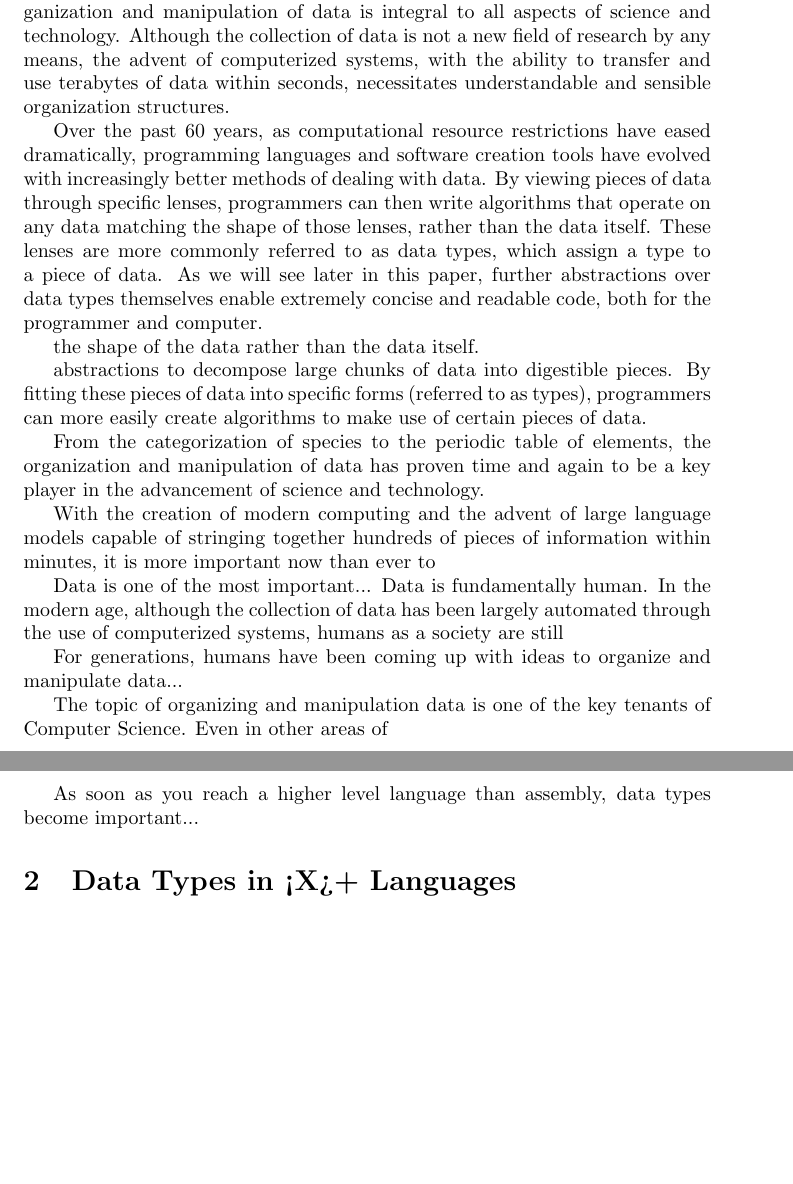
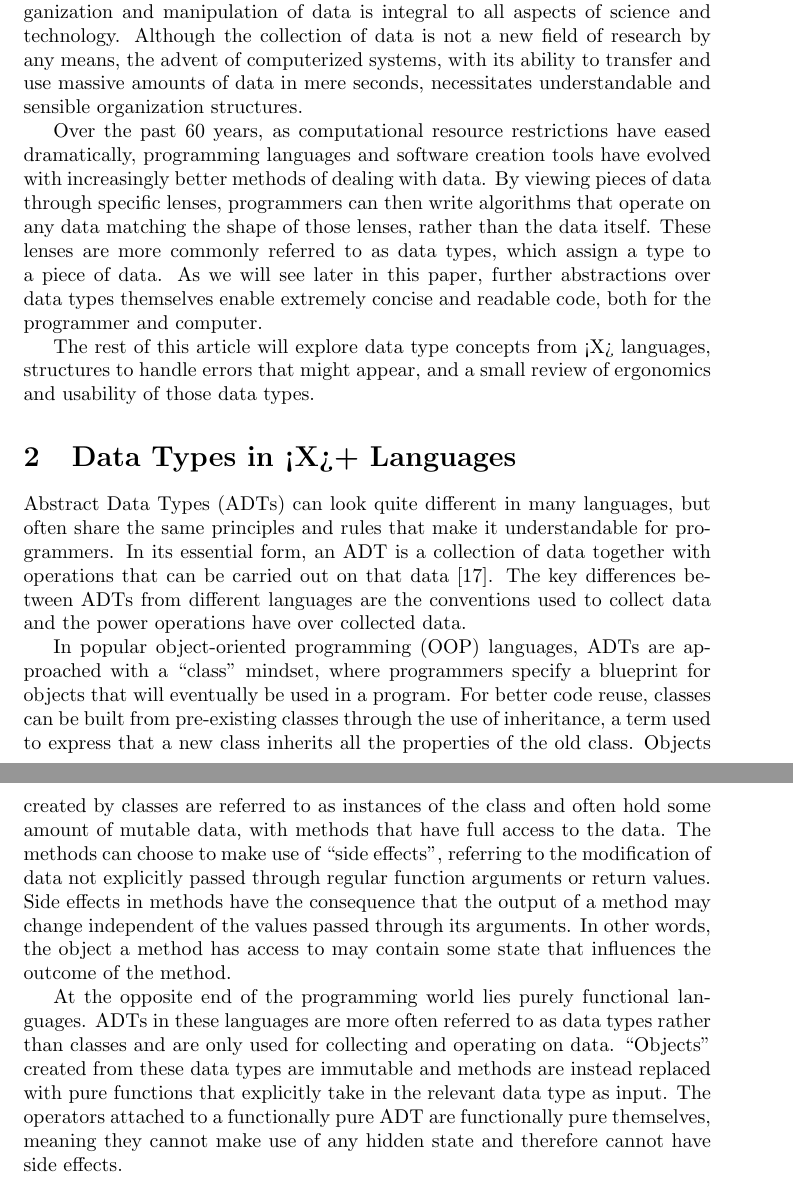
Before and after one commit to Ant13731/compilers, a LaTeX document (directed_readings/ADT/adt_survey.tex): two parts of pages 1 and 2 of 4, joined at a grey line, cut so that both start at the same text, the shorter picture padded with empty space. Compiled offline with pdfLaTeX.

Commit message:
first part at main section

```diff
--- a/directed_readings/ADT/adt_survey.tex
+++ b/directed_readings/ADT/adt_survey.tex
@@ -13,8 +13,8 @@
 
 From the categorization of species to the periodic table of elements, the organization and manipulation
 of data is integral to all aspects of science and technology. Although the collection of data is not a
-new field of research by any means, the advent of computerized systems, with the ability to transfer and use
-terabytes of data within seconds, necessitates understandable and sensible organization structures.
+new field of research by any means, the advent of computerized systems, with its ability to transfer and use
+massive amounts of data in mere seconds, necessitates understandable and sensible organization structures.
 
 Over the past 60 years, as computational resource restrictions have eased dramatically,
 programming languages and software creation tools have evolved with increasingly better methods of dealing with data.
@@ -24,40 +24,36 @@ data types, which assign a type to a piece of data. As we will see later in this
 further abstractions over data types themselves enable extremely concise and readable code,
 both for the programmer and computer.
 
-
-the shape of the data rather than the data itself.
-
-abstractions
-to decompose large chunks of data into digestible pieces. By fitting these pieces of data into specific forms
-(referred to as types), programmers can more easily create algorithms to make use of certain pieces of data.
-
-
-From the categorization of species to the periodic table of elements, the organization and manipulation
-of data has proven time and again to be a key player in the advancement of science and technology.
-
-
-
-With the creation of modern computing and the advent of large language models capable of stringing
-together hundreds of pieces of information within minutes, it is more important now than ever to
-
-
-
-Data is one of the most important...
-Data is fundamentally human.
-In the modern age, although the collection of data has been largely automated through the use of
-computerized systems, humans as a society are still
-
-For generations, humans have been coming up with ideas to organize and manipulate data...
-
-The topic of organizing and manipulation data is one of the key tenants of Computer Science.
-Even in other areas of
-
-
-As soon as you reach a higher level language than assembly, data types become important...
+The rest of this article will explore data type concepts from <X> languages, % TODO FILL IN
+structures to handle errors that might appear, and a small review of ergonomics and usability of those data types.
 
 \section{Data Types in <X>+ Languages} % TODO fill in value for X!!!!!!!!!!!!!!!!!!!!!!!!!!!!!!!!!!!!!!!
+
+Abstract Data Types (ADTs) can look quite different in many languages, but often share the same principles and rules
+that make it understandable for programmers. In its essential form, an ADT is a collection of data together with
+operations that can be carried out on that data \cite{ADTspec}. The key differences between ADTs from different languages
+are the conventions used to collect data and the power operations have over collected data.
+
+In popular object-oriented programming (OOP) languages,
+ADTs are approached with a ``class'' mindset, where programmers specify a blueprint for objects that
+will eventually be used in a program. For better code reuse, classes can be built from pre-existing classes
+through the use of inheritance, a term used to express that a new class inherits all the properties of the old class.
+Objects created by classes are referred to as instances of the class and often hold
+some amount of mutable data, with methods that have full access to the data. The methods can choose to make use of
+``side effects'', referring to the modification of data not explicitly passed through
+regular function arguments or return values. Side effects in methods have the consequence that the output of
+a method may change independent of the values passed through its arguments. In other words,
+the object a method has access to may contain some state that influences the outcome of the method.
+
+At the opposite end of the programming world lies purely functional languages. ADTs in these languages
+are more often referred to as data types rather than classes and are only used for collecting and operating on data.
+``Objects'' created from these data types are immutable and methods are instead replaced with pure functions that
+explicitly take in the relevant data type as input. The operators attached to a functionally pure ADT are functionally pure themselves,
+meaning they cannot make use of any hidden state and therefore cannot have side effects.
+
 % Type to express in all languages - a simple linked list, with append and concatenate methods
 \subsection{Python}
+
 \subsection{TypeScript}
 \subsection{C++}
 \subsection{Rust}
```
Also changed, not shown: directed_readings/ADT/adt_survey.bib (+3 -3 lines), directed_readings/ADT/adt_survey.pdf.
